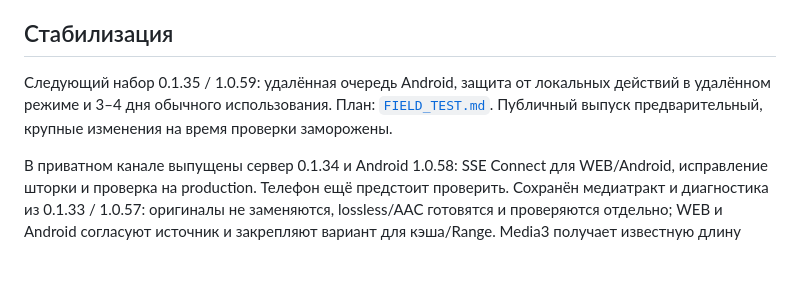
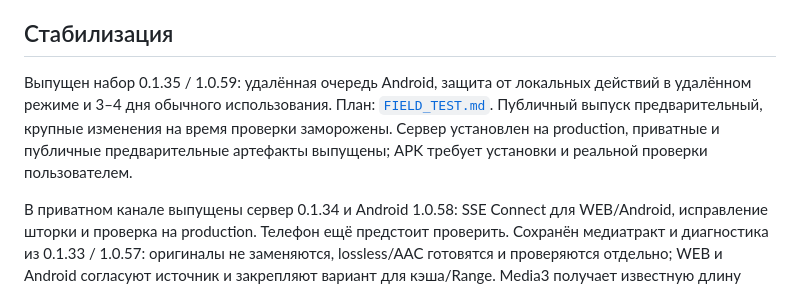
Before and after one commit to dgl-X/f-music, a Markdown page: ROADMAP.md, the part around the change. GitHub-like rendering; blank space fills up the shorter version.

```diff
--- a/ROADMAP.md
+++ b/ROADMAP.md
@@ -31,10 +31,12 @@
 
 ## Стабилизация
 
-Следующий набор 0.1.35 / 1.0.59: удалённая очередь Android, защита от локальных
+Выпущен набор 0.1.35 / 1.0.59: удалённая очередь Android, защита от локальных
 действий в удалённом режиме и 3–4 дня обычного использования. План:
 [`FIELD_TEST.md`](FIELD_TEST.md). Публичный выпуск предварительный, крупные
-изменения на время проверки заморожены.
+изменения на время проверки заморожены. Сервер установлен на production,
+приватные и публичные предварительные артефакты выпущены; APK требует установки
+и реальной проверки пользователем.
 
 В приватном канале выпущены сервер 0.1.34 и Android 1.0.58: SSE Connect для
 WEB/Android, исправление шторки и проверка на production. Телефон ещё предстоит
```
Also changed, not shown: CONNECT_SSE.md (+3 -2 lines), RELEASE_BATCH.md (+9 -3 lines).
